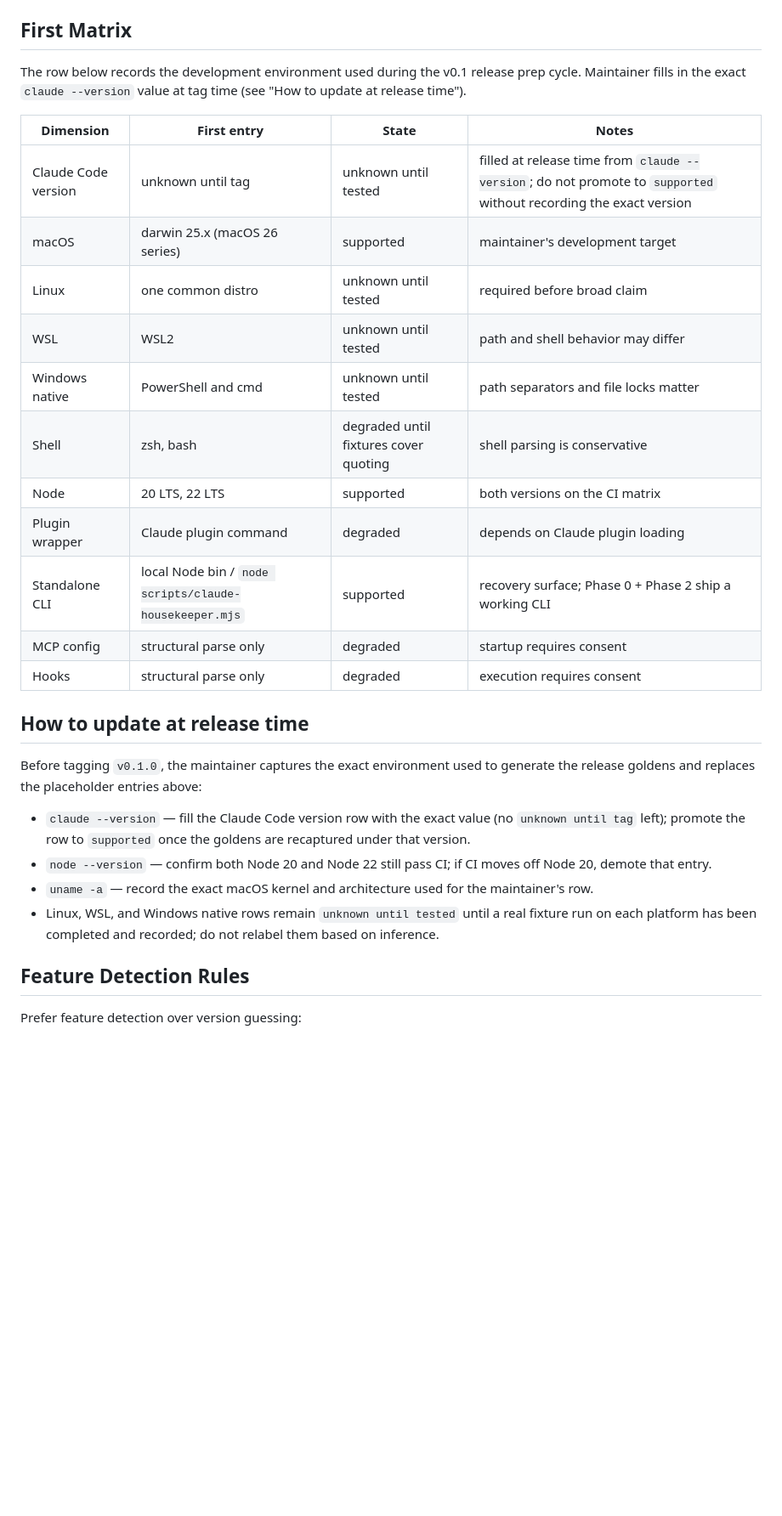
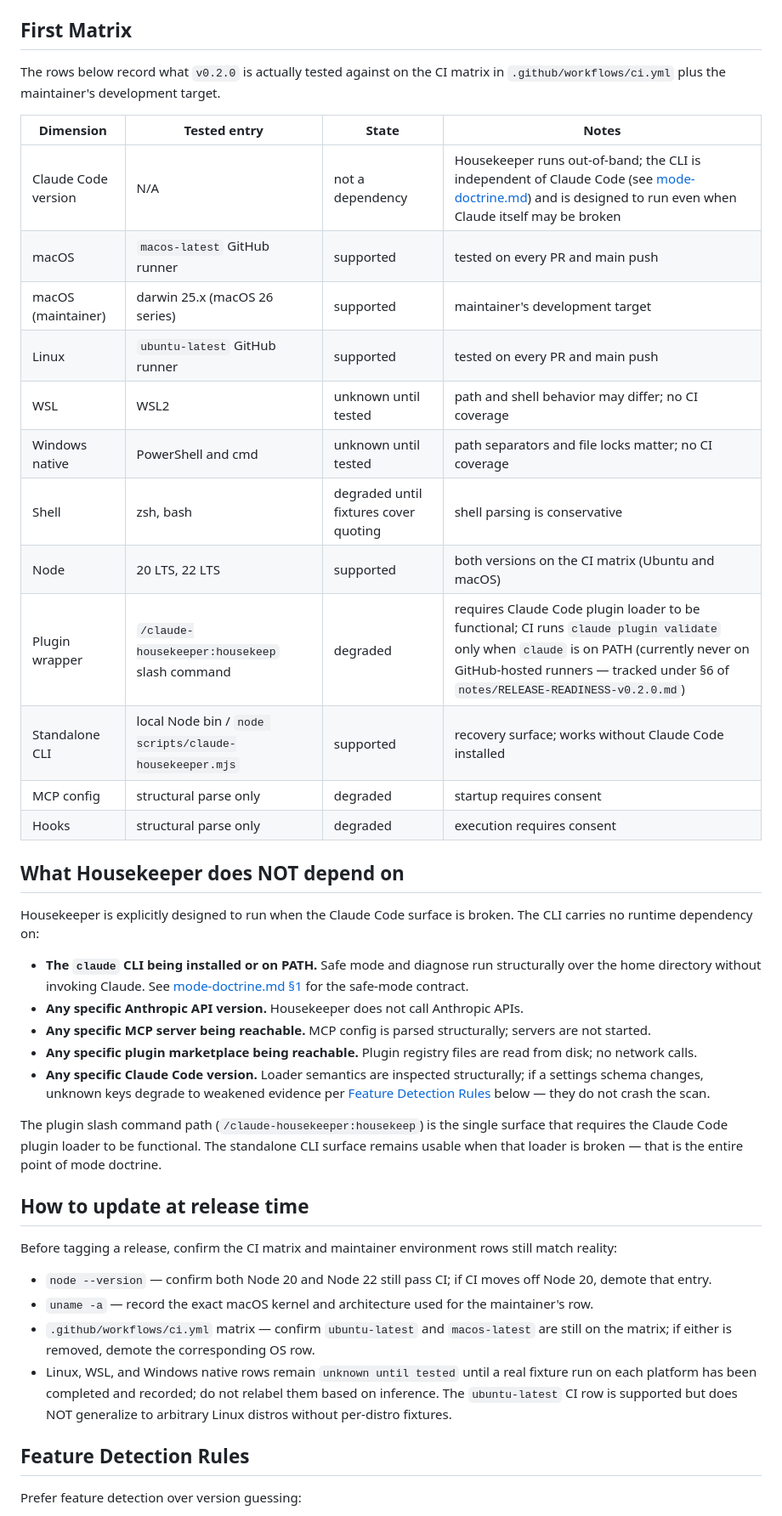
Before and after one commit to hemzaz/claude-housekeeper, a Markdown page: docs/compatibility-matrix.md, the part around the change. Shown at 85% size. GitHub-like rendering; blank space fills up the shorter version.

```diff
--- a/docs/compatibility-matrix.md
+++ b/docs/compatibility-matrix.md
@@ -14,40 +14,66 @@ layout can change.
 
 ## First Matrix
 
-The row below records the development environment used during the
-v0.1 release prep cycle. Maintainer fills in the exact `claude
---version` value at tag time (see "How to update at release time").
+The rows below record what `v0.2.0` is actually tested against on the CI
+matrix in `.github/workflows/ci.yml` plus the maintainer's development
+target.
 
-| Dimension | First entry | State | Notes |
+| Dimension | Tested entry | State | Notes |
 | --- | --- | --- | --- |
-| Claude Code version | unknown until tag | unknown until tested | filled at release time from `claude --version`; do not promote to `supported` without recording the exact version |
-| macOS | darwin 25.x (macOS 26 series) | supported | maintainer's development target |
-| Linux | one common distro | unknown until tested | required before broad claim |
-| WSL | WSL2 | unknown until tested | path and shell behavior may differ |
-| Windows native | PowerShell and cmd | unknown until tested | path separators and file locks matter |
+| Claude Code version | N/A | not a dependency | Housekeeper runs out-of-band; the CLI is independent of Claude Code (see [mode-doctrine.md](./mode-doctrine.md)) and is designed to run even when Claude itself may be broken |
+| macOS | `macos-latest` GitHub runner | supported | tested on every PR and main push |
+| macOS (maintainer) | darwin 25.x (macOS 26 series) | supported | maintainer's development target |
+| Linux | `ubuntu-latest` GitHub runner | supported | tested on every PR and main push |
+| WSL | WSL2 | unknown until tested | path and shell behavior may differ; no CI coverage |
+| Windows native | PowerShell and cmd | unknown until tested | path separators and file locks matter; no CI coverage |
 | Shell | zsh, bash | degraded until fixtures cover quoting | shell parsing is conservative |
-| Node | 20 LTS, 22 LTS | supported | both versions on the CI matrix |
-| Plugin wrapper | Claude plugin command | degraded | depends on Claude plugin loading |
-| Standalone CLI | local Node bin / `node scripts/claude-housekeeper.mjs` | supported | recovery surface; Phase 0 + Phase 2 ship a working CLI |
+| Node | 20 LTS, 22 LTS | supported | both versions on the CI matrix (Ubuntu and macOS) |
+| Plugin wrapper | `/claude-housekeeper:housekeep` slash command | degraded | requires Claude Code plugin loader to be functional; CI runs `claude plugin validate` only when `claude` is on PATH (currently never on GitHub-hosted runners — tracked under §6 of `notes/RELEASE-READINESS-v0.2.0.md`) |
+| Standalone CLI | local Node bin / `node scripts/claude-housekeeper.mjs` | supported | recovery surface; works without Claude Code installed |
 | MCP config | structural parse only | degraded | startup requires consent |
 | Hooks | structural parse only | degraded | execution requires consent |
 
+## What Housekeeper does NOT depend on
+
+Housekeeper is explicitly designed to run when the Claude Code surface is
+broken. The CLI carries no runtime dependency on:
+
+- **The `claude` CLI being installed or on PATH.** Safe mode and diagnose
+  run structurally over the home directory without invoking Claude. See
+  [mode-doctrine.md §1](./mode-doctrine.md) for the safe-mode contract.
+- **Any specific Anthropic API version.** Housekeeper does not call
+  Anthropic APIs.
+- **Any specific MCP server being reachable.** MCP config is parsed
+  structurally; servers are not started.
+- **Any specific plugin marketplace being reachable.** Plugin registry
+  files are read from disk; no network calls.
+- **Any specific Claude Code version.** Loader semantics are inspected
+  structurally; if a settings schema changes, unknown keys degrade to
+  weakened evidence per [Feature Detection Rules](#feature-detection-rules)
+  below — they do not crash the scan.
+
+The plugin slash command path (`/claude-housekeeper:housekeep`) is the
+single surface that requires the Claude Code plugin loader to be
+functional. The standalone CLI surface remains usable when that loader is
+broken — that is the entire point of mode doctrine.
+
 ## How to update at release time
 
-Before tagging `v0.1.0`, the maintainer captures the exact environment
-used to generate the release goldens and replaces the placeholder
-entries above:
+Before tagging a release, confirm the CI matrix and maintainer environment
+rows still match reality:
 
-- `claude --version` — fill the Claude Code version row with the exact
-  value (no `unknown until tag` left); promote the row to `supported`
-  once the goldens are recaptured under that version.
 - `node --version` — confirm both Node 20 and Node 22 still pass CI; if
   CI moves off Node 20, demote that entry.
 - `uname -a` — record the exact macOS kernel and architecture used for
   the maintainer's row.
+- `.github/workflows/ci.yml` matrix — confirm `ubuntu-latest` and
+  `macos-latest` are still on the matrix; if either is removed, demote
+  the corresponding OS row.
 - Linux, WSL, and Windows native rows remain `unknown until tested`
   until a real fixture run on each platform has been completed and
-  recorded; do not relabel them based on inference.
+  recorded; do not relabel them based on inference. The `ubuntu-latest`
+  CI row is supported but does NOT generalize to arbitrary Linux distros
+  without per-distro fixtures.
 
 ## Feature Detection Rules
 
```
Also changed, not shown: docs/schema-stability.md (+81 -0 lines), notes/TASKBOARD-v0.2.md (+2 -1 lines).
